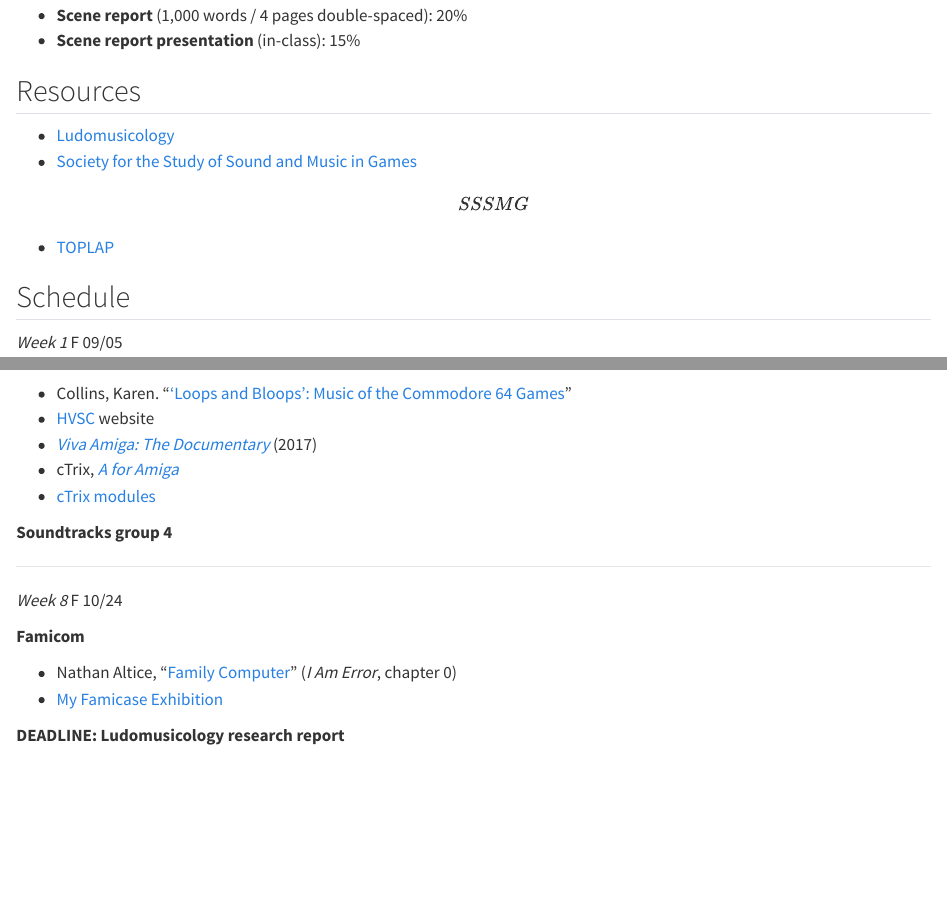
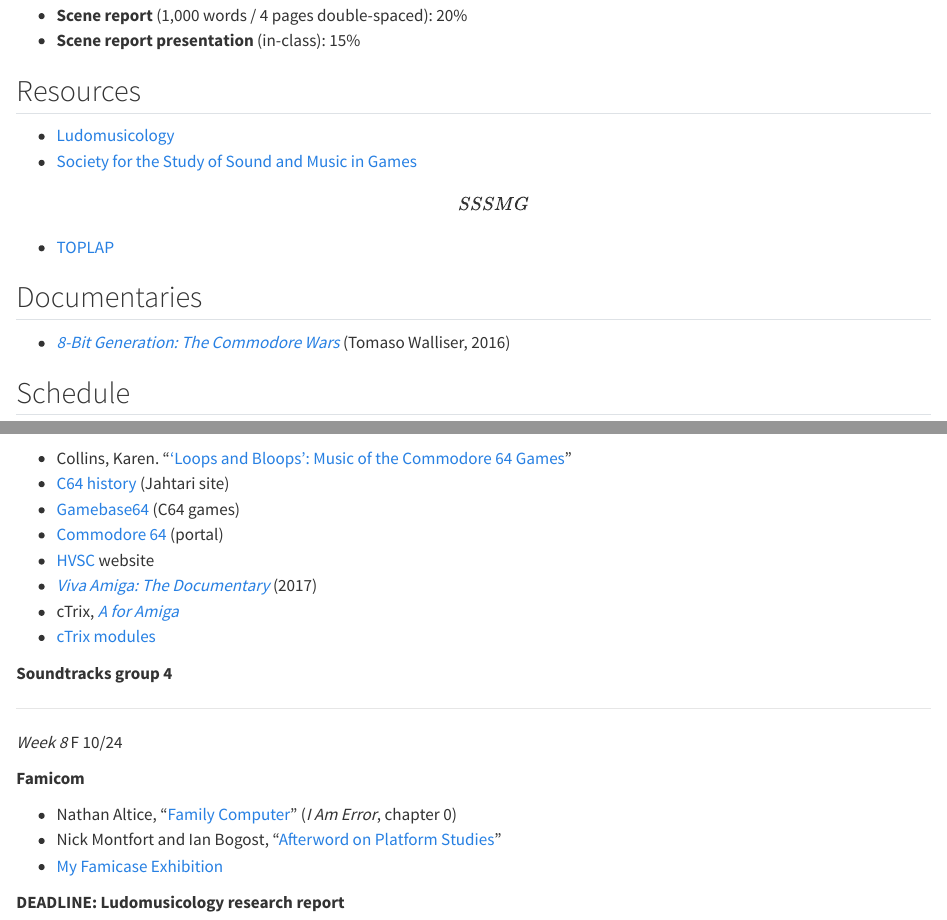
Before and after one commit to mroberts1/fsu-game-studies-fa25, a Quarto document (index.qmd): the page in a window 1100 px wide, from 1410 px down, and a second part further down, joined at a grey line. Rendered offline with R 4.5, knitr and Pandoc in place of Quarto, with nearby package versions.

Commit message:
Added Famicom reading

```diff
--- a/index.qmd
+++ b/index.qmd
@@ -60,6 +60,10 @@
 - [Society for the Study of Sound and Music in Games](https://www.sssmg.org/wp/) \[SSSMG\]
 - [TOPLAP](https://blog.toplap.org/)
 <!-- - [Jahtari](https://jahtari.org/) -->
+
+## Documentaries
+
+- [*8-Bit Generation: The Commodore Wars*](https://www.8bitgeneration.com/) (Tomaso Walliser, 2016)
 
 ## Schedule
 
@@ -181,6 +185,9 @@
 ::::
 
 - Collins, Karen. “[‘Loops and Bloops’: Music of the Commodore 64 Games](pdf/karen-collins-commodore64.pdf)”
+- [C64 history](https://jahtari.org/archive/magazine/sid/c64-history.htm) (Jahtari site)
+- [Gamebase64](https://gb64.com/) (C64 games)
+- [Commodore 64](https://www.commodore.ca/) (portal)
 - [HVSC](https://www.hvsc.c64.org/) website
 - [*Viva Amiga: The Documentary*](https://www.amazon.com/gp/video/detail/B01N1X82AU/ref=atv_dp_share_cu_r) (2017)
 - cTrix, [*A for Amiga*](https://bleepstreet.bandcamp.com/album/a-for-amiga)
@@ -195,6 +202,7 @@
 **Famicom**
 
 - Nathan Altice, "[Family Computer](pdf/nathan-altice-famicom-ch0.pdf)" (*I Am Error*, chapter 0)
+- Nick Montfort and Ian Bogost, "[Afterword on Platform Studies](pdf/montfort-bogost-platform-studies.pdf)"
 - [My Famicase Exhibition](https://famicase.com/archives/index.html)
 
 **DEADLINE: Ludomusicology research report**
```
Also changed, not shown: pdf/montfort-bogost-platform-studies.pdf (added), index.qmd (14 more changed lines), 4 other files.
